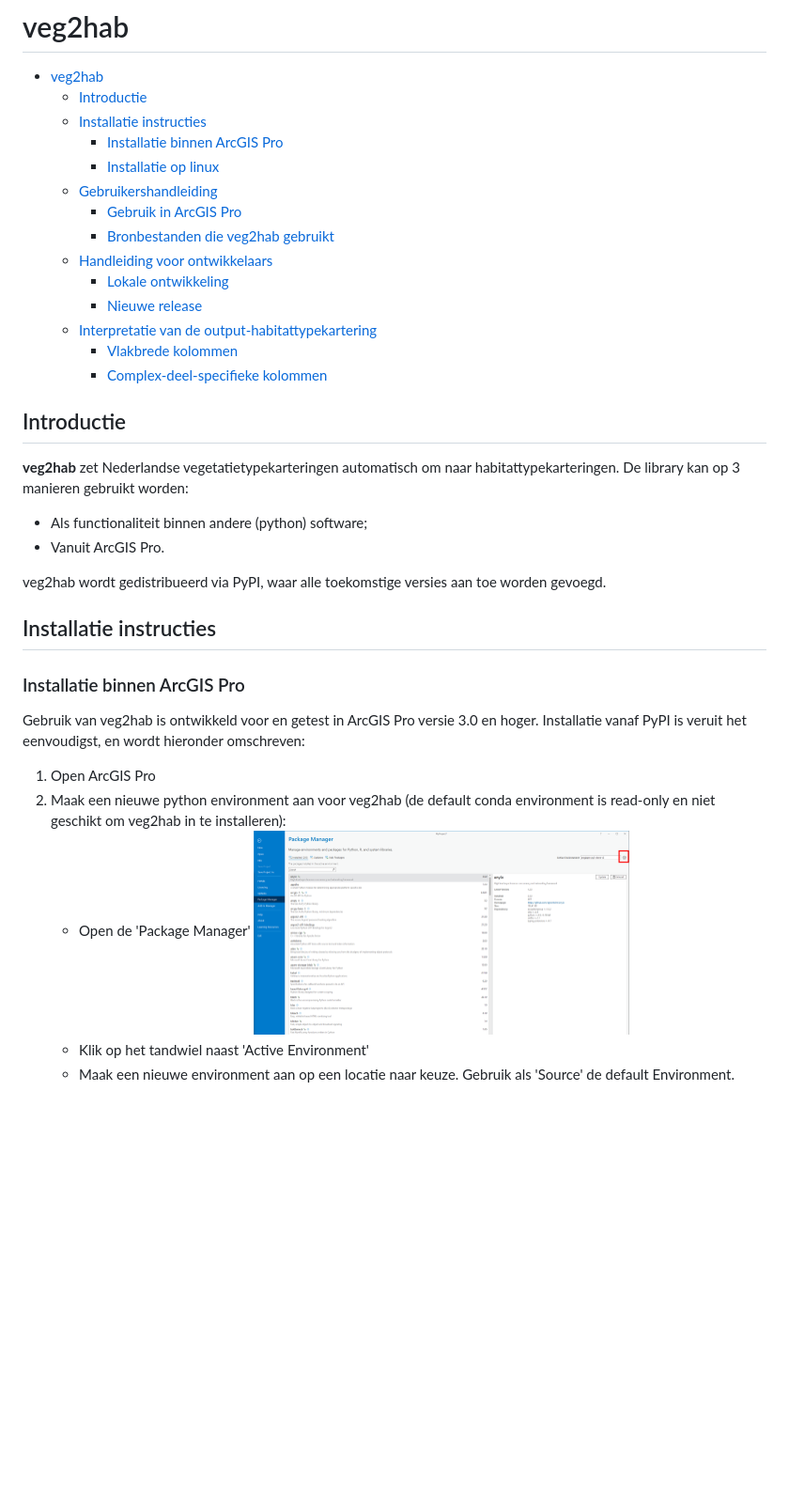
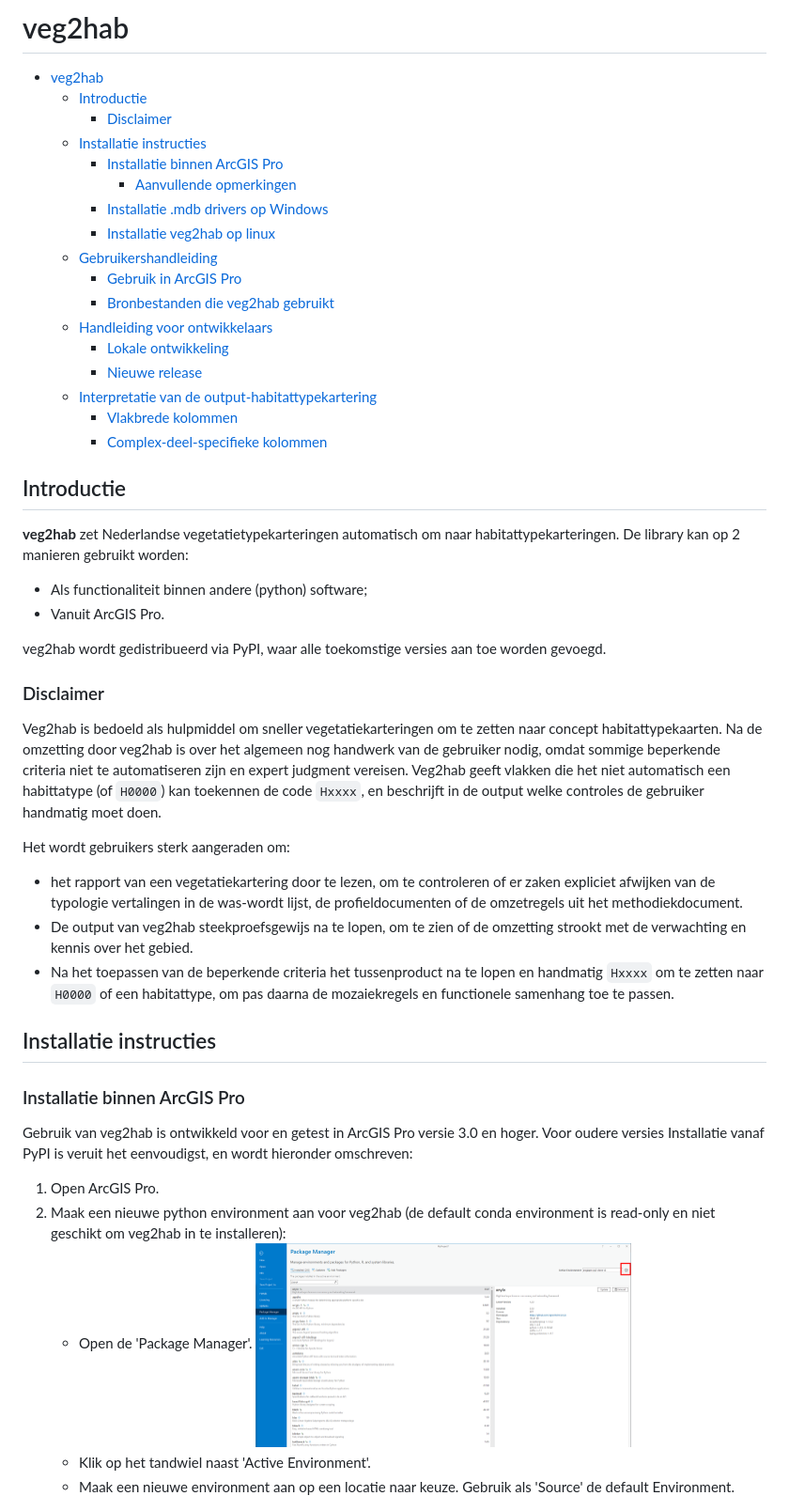
Before and after one commit to Spheer-ai/veg2hab, a Markdown page: README.md, the part around the change printed below. Shown: that part at 94% size. GitHub-like rendering; blank space fills up the shorter version.

```diff
--- a/README.md
+++ b/README.md
@@ -2,9 +2,12 @@
 
 - [veg2hab](#veg2hab)
   - [Introductie](#introductie)
+    - [Disclaimer](#disclaimer)
   - [Installatie instructies](#installatie-instructies)
     - [Installatie binnen ArcGIS Pro](#installatie-binnen-arcgis-pro)
-    - [Installatie op linux](#installatie-op-linux)
+      - [Aanvullende opmerkingen](#aanvullende-opmerkingen)
+    - [Installatie .mdb drivers op Windows](#installatie-mdb-drivers-op-windows)
+    - [Installatie veg2hab op linux](#installatie-veg2hab-op-linux)
   - [Gebruikershandleiding](#gebruikershandleiding)
     - [Gebruik in ArcGIS Pro](#gebruik-in-arcgis-pro)
     - [Bronbestanden die veg2hab gebruikt](#bronbestanden-die-veg2hab-gebruikt)
@@ -17,25 +20,34 @@
 
 ## Introductie
 
-**veg2hab** zet Nederlandse vegetatietypekarteringen automatisch om naar habitattypekarteringen. De library kan op 3 manieren gebruikt worden:
+**veg2hab** zet Nederlandse vegetatietypekarteringen automatisch om naar habitattypekarteringen. De library kan op 2 manieren gebruikt worden:
 
 - Als functionaliteit binnen andere (python) software;
 - Vanuit ArcGIS Pro.
 
 veg2hab wordt gedistribueerd via PyPI, waar alle toekomstige versies aan toe worden gevoegd.
 
+### Disclaimer
+
+Veg2hab is bedoeld als hulpmiddel om sneller vegetatiekarteringen om te zetten naar concept habitattypekaarten. Na de omzetting door veg2hab is over het algemeen nog handwerk van de gebruiker nodig, omdat sommige beperkende criteria niet te automatiseren zijn en expert judgment vereisen. Veg2hab geeft vlakken die het niet automatisch een habittatype (of `H0000`) kan toekennen de code `Hxxxx`, en beschrijft in de output welke controles de gebruiker handmatig moet doen.
+
+Het wordt gebruikers sterk aangeraden om:
+- het rapport van een vegetatiekartering door te lezen, om te controleren of er zaken expliciet afwijken van de typologie vertalingen in de was-wordt lijst, de profieldocumenten of de omzetregels uit het methodiekdocument.
+- De output van veg2hab steekproefsgewijs na te lopen, om te zien of de omzetting strookt met de verwachting en kennis over het gebied.
+- Na het toepassen van de beperkende criteria het tussenproduct na te lopen en handmatig `Hxxxx` om te zetten naar `H0000` of een habitattype, om pas daarna de mozaiekregels en functionele samenhang toe te passen.
+
 ## Installatie instructies
 
 ### Installatie binnen ArcGIS Pro
 
-Gebruik van veg2hab is ontwikkeld voor en getest in ArcGIS Pro versie 3.0 en hoger.
+Gebruik van veg2hab is ontwikkeld voor en getest in ArcGIS Pro versie 3.0 en hoger. Voor oudere versies
 Installatie vanaf PyPI is veruit het eenvoudigst, en wordt hieronder omschreven:
 
- 1. Open ArcGIS Pro
+ 1. Open ArcGIS Pro.
  2. Maak een nieuwe python environment aan voor veg2hab (de default conda environment is read-only en niet geschikt om veg2hab in te installeren):
-    - Open de 'Package Manager'
+    - Open de 'Package Manager'.
         <img src="./images/package_manager.png" alt="package manager" width="400"/>
-    - Klik op het tandwiel naast 'Active Environment'
+    - Klik op het tandwiel naast 'Active Environment'.
     - Maak een nieuwe environment aan op een locatie naar keuze. Gebruik als 'Source' de default Environment.
         <img src="./images/new_environment.png" alt="new python environment" width="400"/>
         <img src="./images/environment_location.png" alt="location of new environment" width="400"/>
```
Also changed, not shown: other parts of README.md (+39 -18 lines), images/odbc_drivers.png (added).
